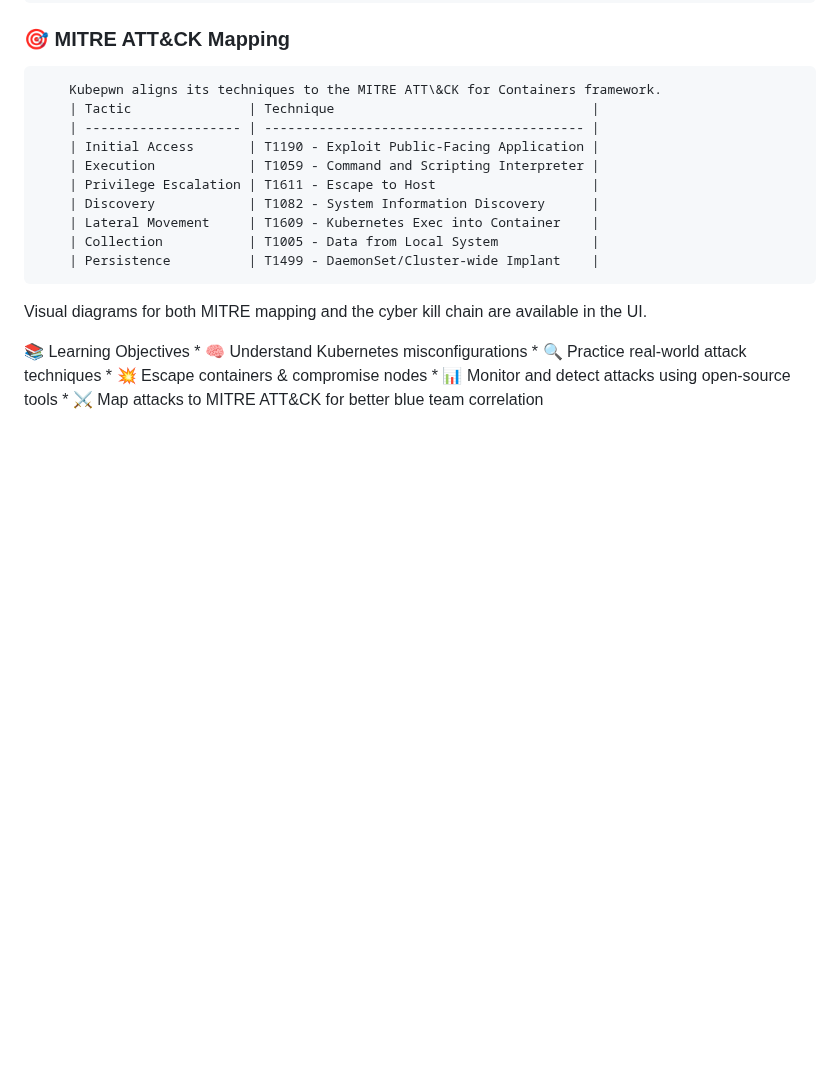
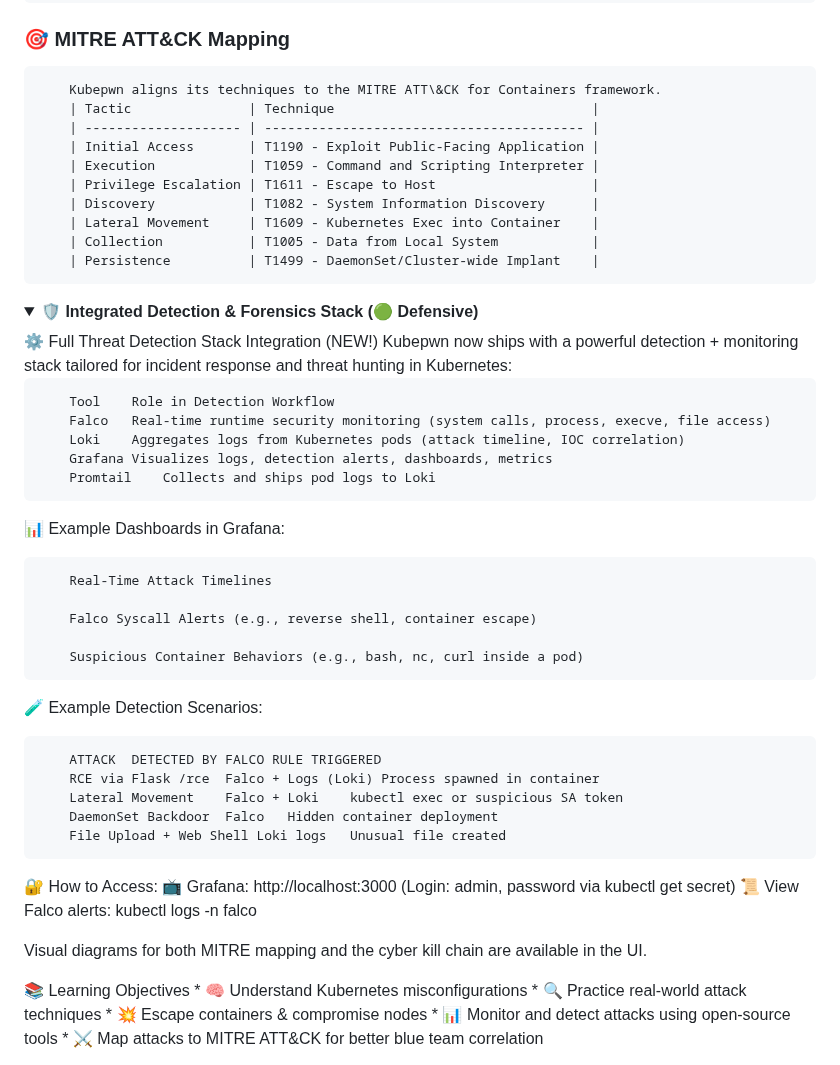
Before and after one commit to deep1792/KubePwn, a Markdown page: README.md, the part around the change. Drawn GitHub-style; folded sections open; blank space fills up the shorter version.

```diff
--- a/README.md
+++ b/README.md
@@ -145,6 +145,36 @@ Kubepwn now integrates a production-grade detection and monitoring suite, combin
         | Collection           | T1005 - Data from Local System            |
         | Persistence          | T1499 - DaemonSet/Cluster-wide Implant    |
 
+<details> <summary><strong>🛡️ Integrated Detection & Forensics Stack (🟢 Defensive)</strong></summary>
+⚙️ Full Threat Detection Stack Integration (NEW!)
+Kubepwn now ships with a powerful detection + monitoring stack tailored for incident response and threat hunting in Kubernetes:
+
+        Tool	Role in Detection Workflow
+        Falco	Real-time runtime security monitoring (system calls, process, execve, file access)
+        Loki	Aggregates logs from Kubernetes pods (attack timeline, IOC correlation)
+        Grafana	Visualizes logs, detection alerts, dashboards, metrics
+        Promtail	Collects and ships pod logs to Loki
+
+📊 Example Dashboards in Grafana:
+
+        Real-Time Attack Timelines
+
+        Falco Syscall Alerts (e.g., reverse shell, container escape)
+
+        Suspicious Container Behaviors (e.g., bash, nc, curl inside a pod)
+
+🧪 Example Detection Scenarios:
+
+        ATTACK	DETECTED BY	FALCO RULE TRIGGERED
+        RCE via Flask /rce	Falco + Logs (Loki)	Process spawned in container
+        Lateral Movement	Falco + Loki	kubectl exec or suspicious SA token
+        DaemonSet Backdoor	Falco	Hidden container deployment
+        File Upload + Web Shell	Loki logs	Unusual file created
+
+🔐 How to Access:
+        📺 Grafana: http://localhost:3000 (Login: admin, password via kubectl get secret)
+        📜 View Falco alerts: kubectl logs -n falco <falco-pod-name>
+</details>
 
 Visual diagrams for both MITRE mapping and the cyber kill chain are available in the UI.
 
```
